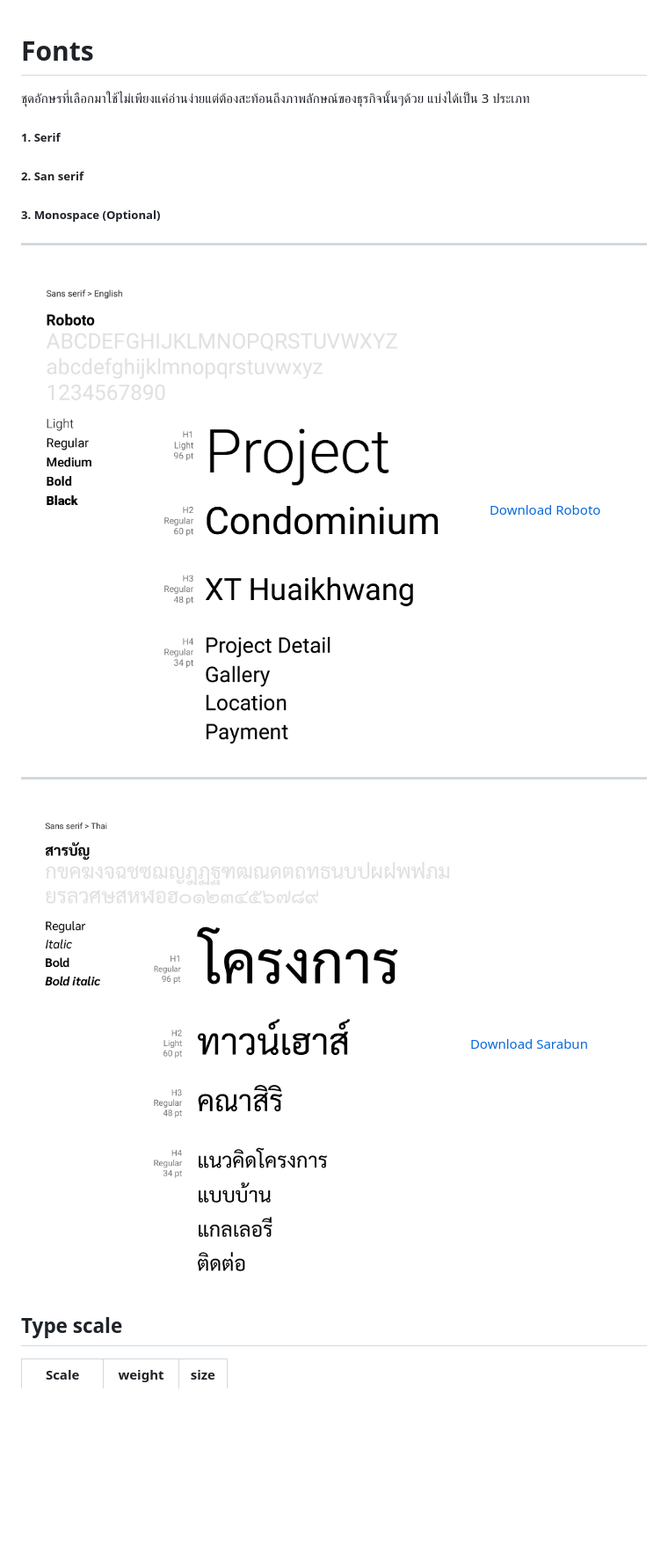
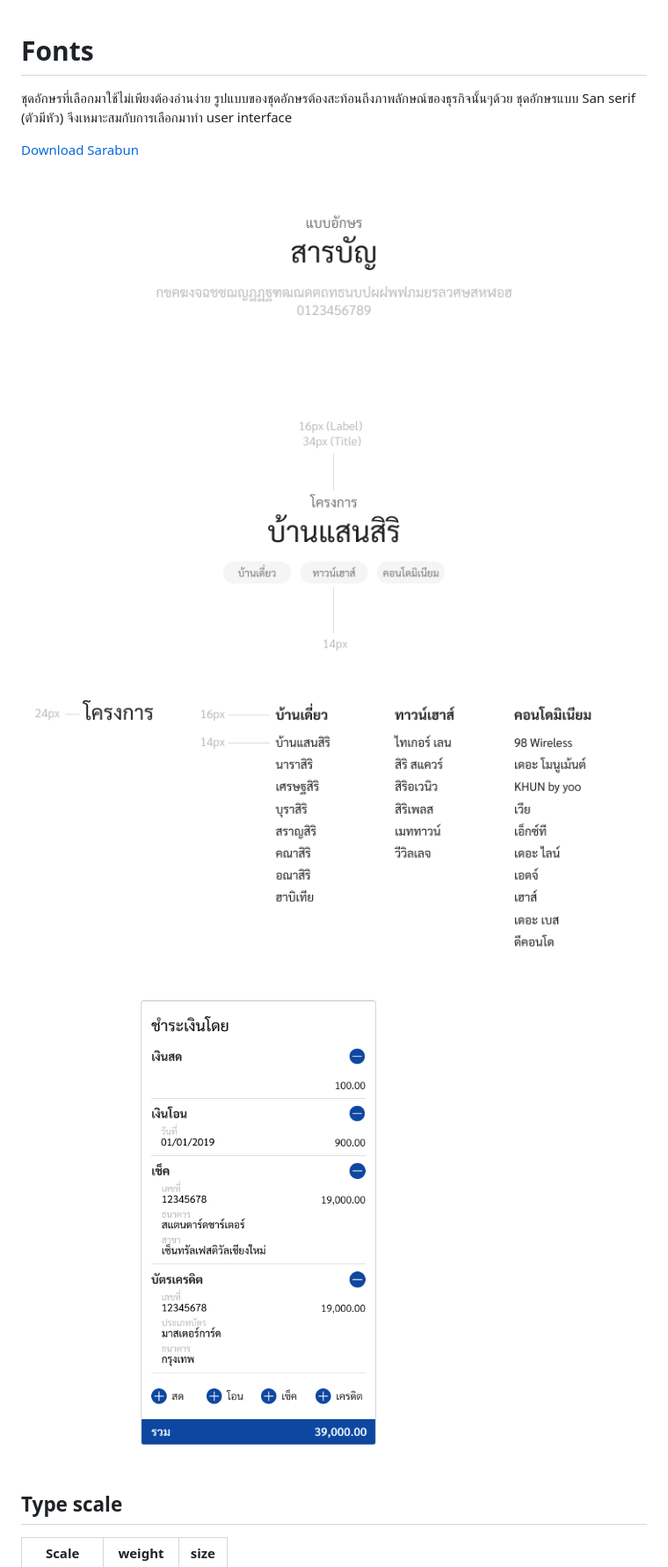
Before and after one commit to sankomdesign/guideline, a Markdown page: docs/visual-font.md, the part around the change printed below. Shown: that part at 88% size. Drawn GitHub-style; pictures changed too: docs/images/visual-font/Fontthai-Body.png (added), docs/images/visual-font/Fontthai-Fontselection.png (added), docs/images/visual-font/Fontthai-interface.png (added); blank space fills up the shorter version.

Commit message:
edit visual font

```diff
--- a/docs/visual-font.md
+++ b/docs/visual-font.md
@@ -1,21 +1,12 @@
 Fonts
 ==========
+ชุดอักษรที่เลือกมาใช้ไม่เพียงต้องอ่านง่าย รูปแบบของชุดอักษรต้องสะท้อนถึงภาพลักษณ์ของธุรกิจนั้นๆด้วย ชุดอักษรแบบ San serif (ตัวมีหัว) จึงเหมาะสมกับการเลือกมาทำ user interface
 
-ชุดอักษรที่เลือกมาใช้ไม่เพียงแค่อ่านง่ายแต่ต้องสะท้อนถึงภาพลักษณ์ของธุรกิจนั้นๆด้วย แบ่งได้เป็น 3 ประเภท
-
-##### 1. Serif
-##### 2. San serif
-##### 3. Monospace (Optional)
-
----
-
-![Roboto-SanSerif](images/visual-font/01.jpg)
-[Download Roboto](https://fonts.google.com/specimen/Roboto)
-
----
-
-![Sarabun-SanSerif](images/visual-font/02.jpg)
 [Download Sarabun](https://fonts.google.com/specimen/Sarabun)
+![Roboto-SanSerif](images/visual-font/Fontthai-Fontselection.png)
+![Roboto-SanSerif](images/visual-font/Fontthai-title.png)
+![Roboto-SanSerif](images/visual-font/Fontthai-Body.png)
+![Roboto-SanSerif](images/visual-font/Fontthai-interface.png)
 
 ## Type scale
 
```
Also changed, not shown: other parts of docs/visual-font.md (+2 -1 lines).
